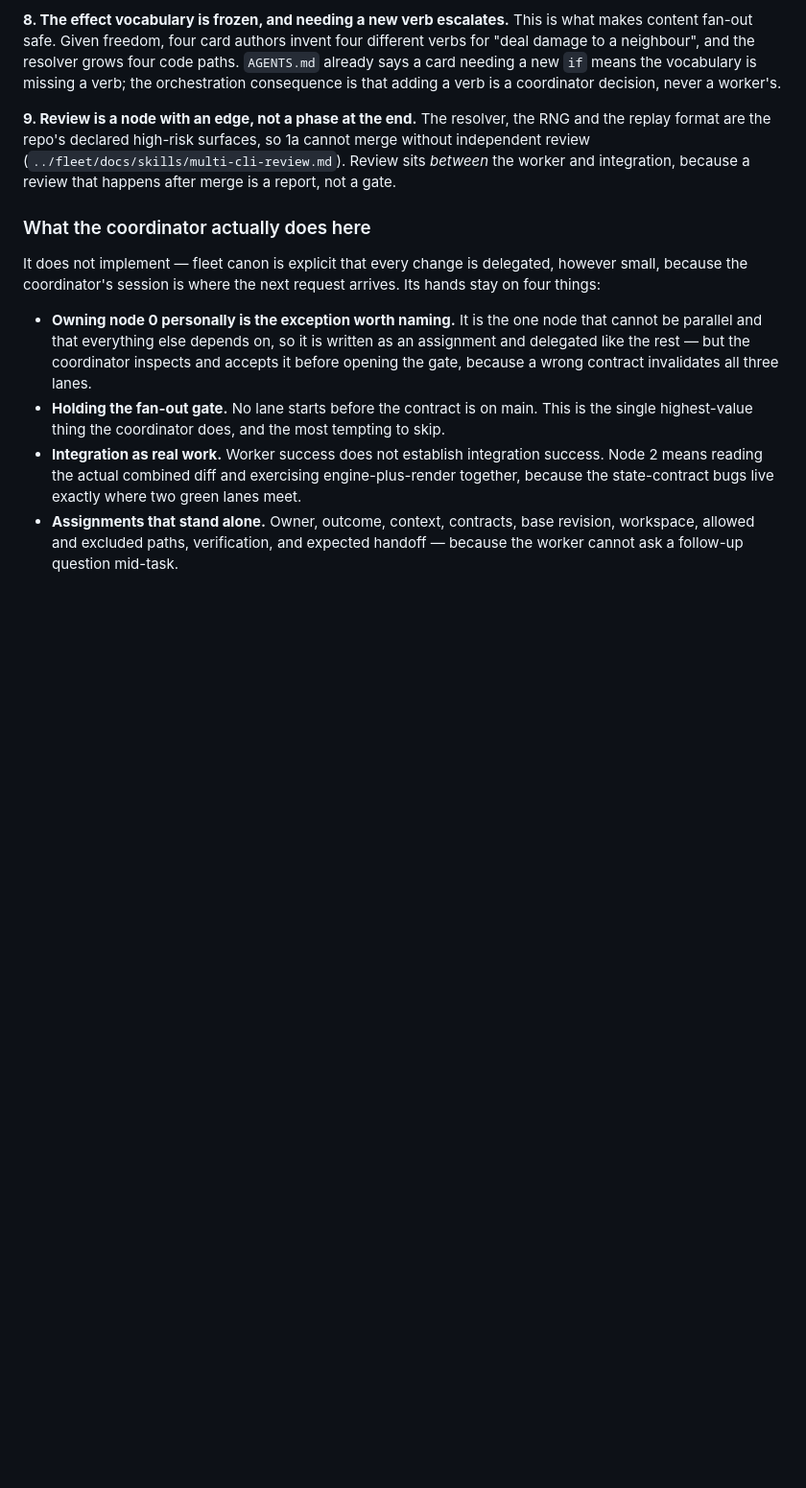
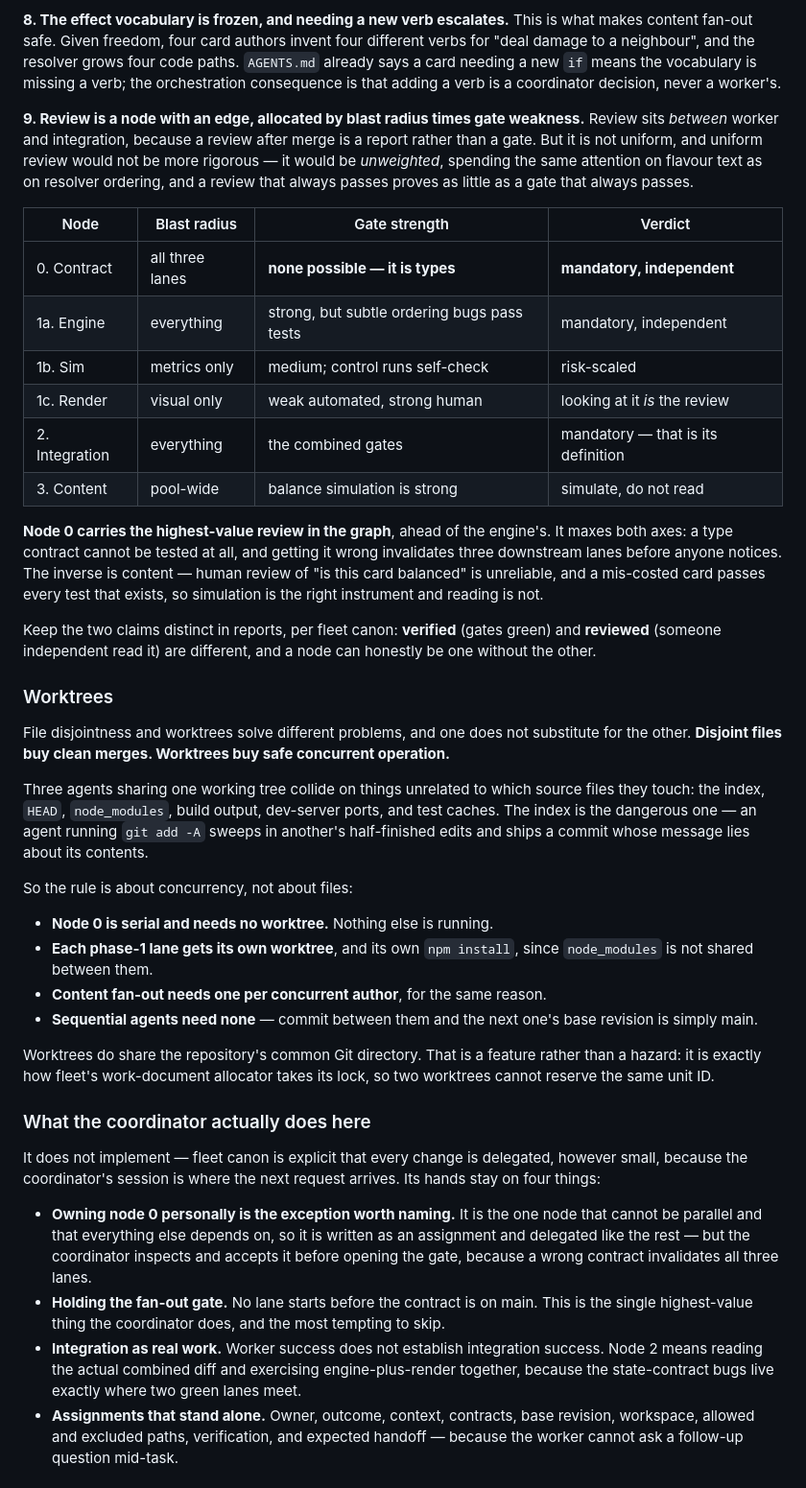
Before and after one commit to yanfengliu/cards, a Markdown page: ARCHITECTURE.md, the part around one of its changes. Shown at 96% size. GitHub-like rendering; blank space fills up the shorter version.

```diff
--- a/ARCHITECTURE.md
+++ b/ARCHITECTURE.md
@@ -243,7 +246,35 @@ How agents are organised to build this. The module graph above is the *input* to
 
 **8. The effect vocabulary is frozen, and needing a new verb escalates.** This is what makes content fan-out safe. Given freedom, four card authors invent four different verbs for "deal damage to a neighbour", and the resolver grows four code paths. `AGENTS.md` already says a card needing a new `if` means the vocabulary is missing a verb; the orchestration consequence is that adding a verb is a coordinator decision, never a worker's.
 
-**9. Review is a node with an edge, not a phase at the end.** The resolver, the RNG and the replay format are the repo's declared high-risk surfaces, so 1a cannot merge without independent review (`../fleet/docs/skills/multi-cli-review.md`). Review sits *between* the worker and integration, because a review that happens after merge is a report, not a gate.
+**9. Review is a node with an edge, allocated by blast radius times gate weakness.** Review sits *between* worker and integration, because a review after merge is a report rather than a gate. But it is not uniform, and uniform review would not be more rigorous — it would be *unweighted*, spending the same attention on flavour text as on resolver ordering, and a review that always passes proves as little as a gate that always passes.
+
+| Node | Blast radius | Gate strength | Verdict |
+|---|---|---|---|
+| 0. Contract | all three lanes | **none possible — it is types** | **mandatory, independent** |
+| 1a. Engine | everything | strong, but subtle ordering bugs pass tests | mandatory, independent |
+| 1b. Sim | metrics only | medium; control runs self-check | risk-scaled |
+| 1c. Render | visual only | weak automated, strong human | looking at it *is* the review |
+| 2. Integration | everything | the combined gates | mandatory — that is its definition |
+| 3. Content | pool-wide | balance simulation is strong | simulate, do not read |
+
+**Node 0 carries the highest-value review in the graph**, ahead of the engine's. It maxes both axes: a type contract cannot be tested at all, and getting it wrong invalidates three downstream lanes before anyone notices. The inverse is content — human review of "is this card balanced" is unreliable, and a mis-costed card passes every test that exists, so simulation is the right instrument and reading is not.
+
+Keep the two claims distinct in reports, per fleet canon: **verified** (gates green) and **reviewed** (someone independent read it) are different, and a node can honestly be one without the other.
+
+### Worktrees
+
+File disjointness and worktrees solve different problems, and one does not substitute for the other. **Disjoint files buy clean merges. Worktrees buy safe concurrent operation.**
+
+Three agents sharing one working tree collide on things unrelated to which source files they touch: the index, `HEAD`, `node_modules`, build output, dev-server ports, and test caches. The index is the dangerous one — an agent running `git add -A` sweeps in another's half-finished edits and ships a commit whose message lies about its contents.
+
+So the rule is about concurrency, not about files:
+
+- **Node 0 is serial and needs no worktree.** Nothing else is running.
+- **Each phase-1 lane gets its own worktree**, and its own `npm install`, since `node_modules` is not shared between them.
+- **Content fan-out needs one per concurrent author**, for the same reason.
+- **Sequential agents need none** — commit between them and the next one's base revision is simply main.
+
+Worktrees do share the repository's common Git directory. That is a feature rather than a hazard: it is exactly how fleet's work-document allocator takes its lock, so two worktrees cannot reserve the same unit ID.
 
 ### What the coordinator actually does here
 
```
Also changed, not shown: other parts of ARCHITECTURE.md (+29 -26 lines), docs/devlog/summary.md (+1 -0 lines).
